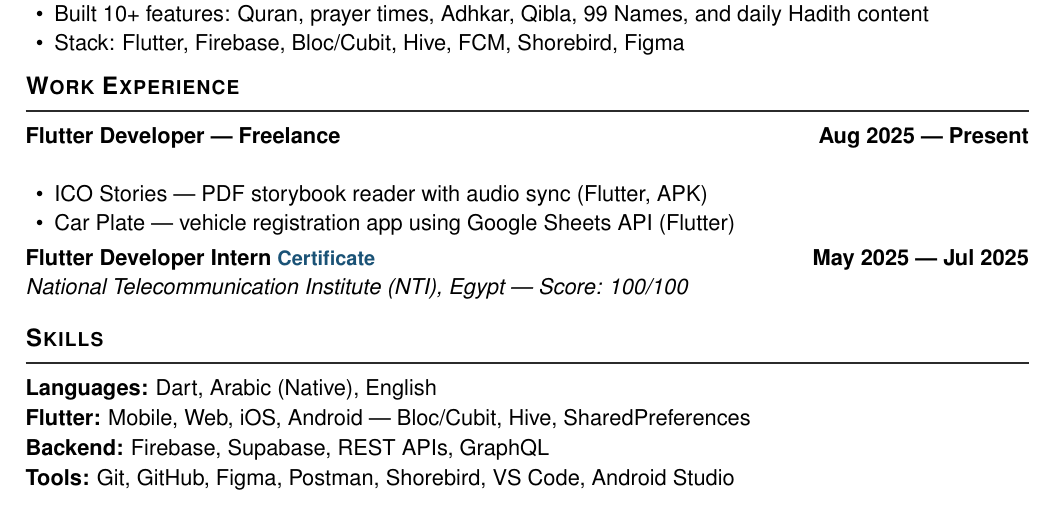
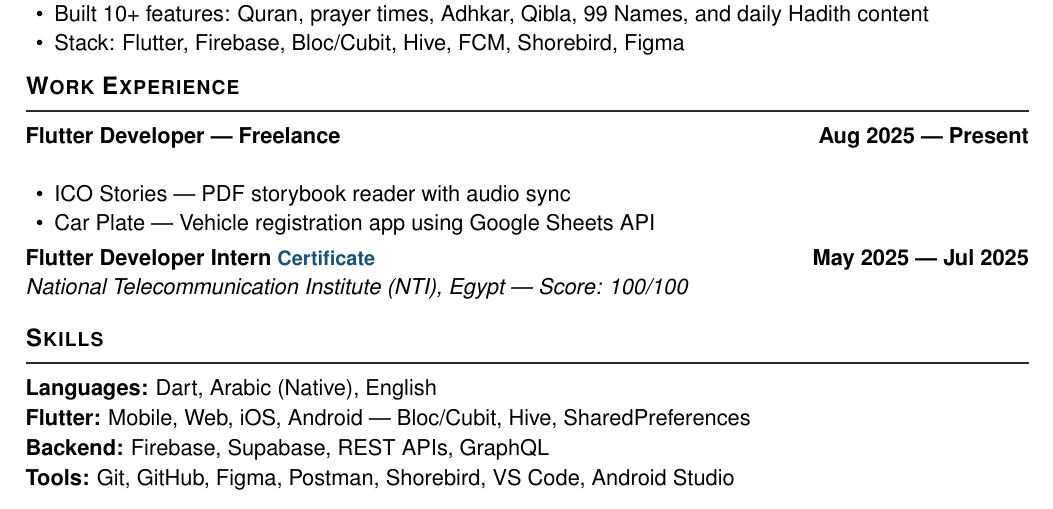
Before and after one commit to Korya0/Resume-Portfolio, a LaTeX CV (mahmoud_mohamed_cv.tex): part of the page, cut so that both start at the same text. Compiled offline with pdfLaTeX.

Commit message:
refactor: further simplify freelance project descriptions

```diff
--- a/mahmoud_mohamed_cv.tex
+++ b/mahmoud_mohamed_cv.tex
@@ -75,8 +75,8 @@
 
 \noindent\entry{Flutter Developer --- Freelance}{Aug 2025 --- Present}\\[1pt]
 \begin{itemize}[leftmargin=0.2in, nosep, topsep=1pt, itemsep=1pt]
-    \item ICO Stories --- PDF storybook reader with audio sync (Flutter, APK)
-    \item Car Plate --- vehicle registration app using Google Sheets API (Flutter)
+    \item ICO Stories --- PDF storybook reader with audio sync
+    \item Car Plate --- Vehicle registration app using Google Sheets API
 \end{itemize}
 
 \vspace{3pt}
```
